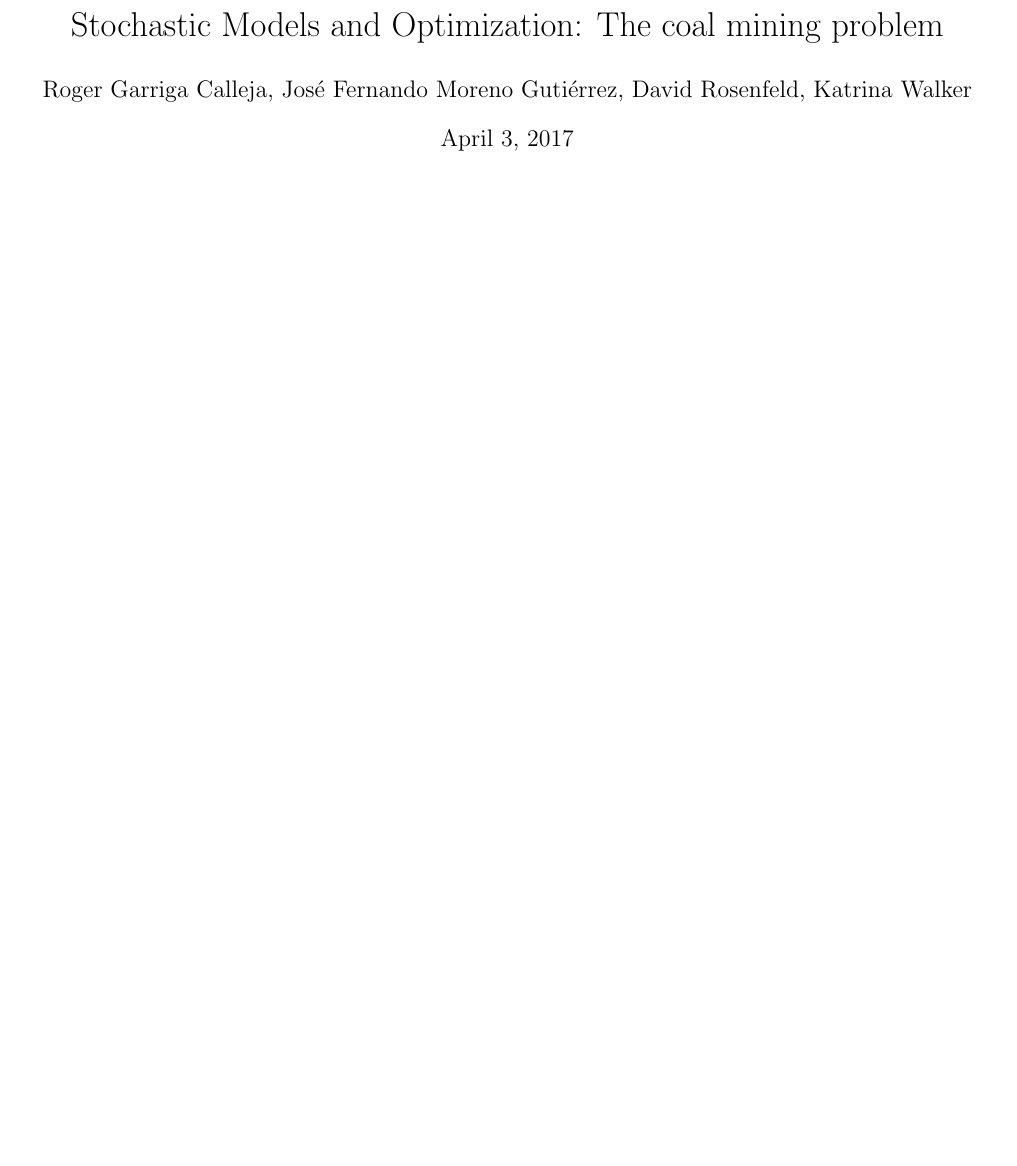
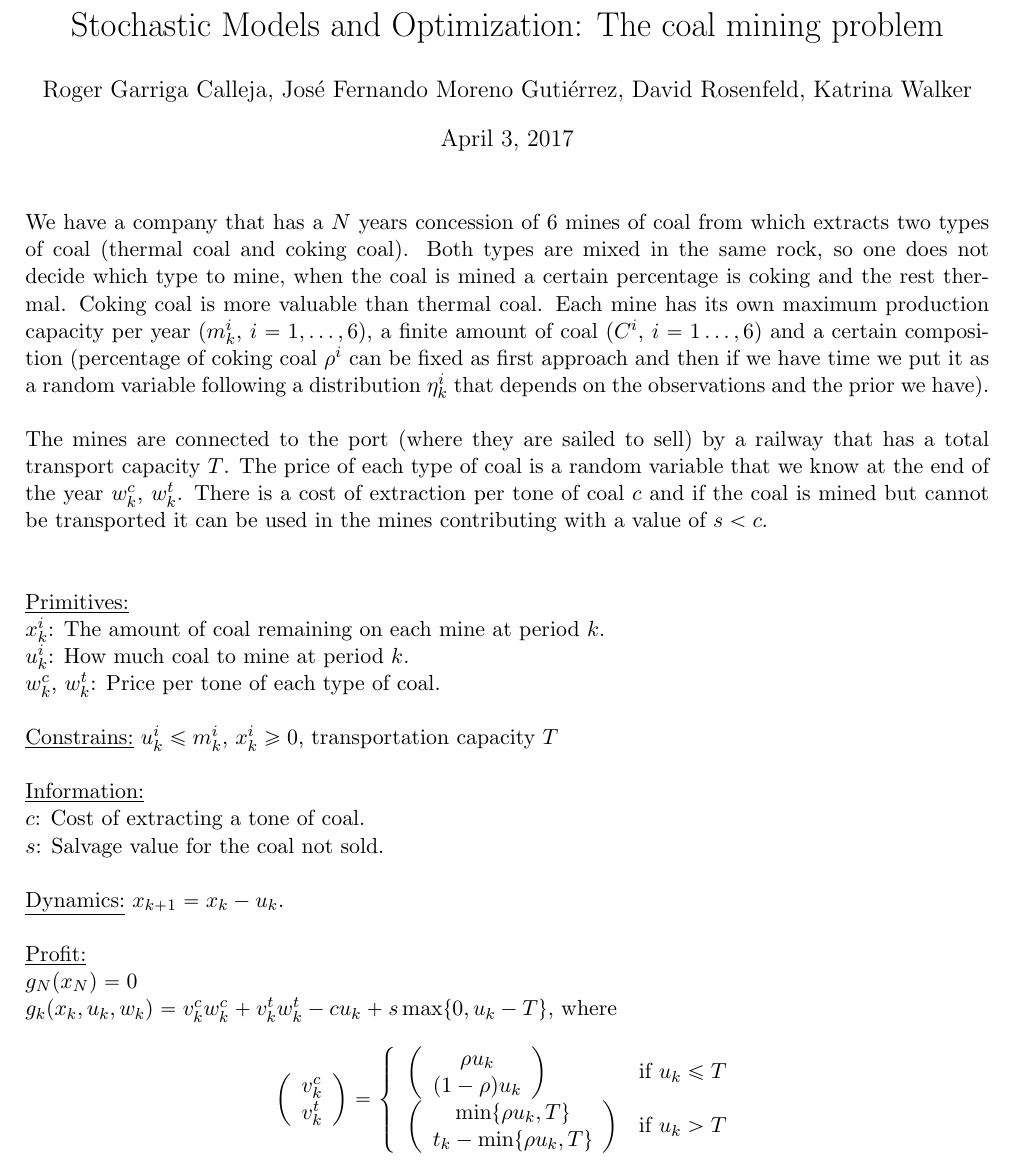
Before and after one commit to drros84/coal_dp_app, a LaTeX document (DP_Algorithm/Project.tex): part of the page, cut so that both start at the same text, the shorter picture padded with empty space. Compiled offline with pdfLaTeX.

Commit message:
problem description

```diff
--- a/DP_Algorithm/Project.tex
+++ b/DP_Algorithm/Project.tex
@@ -50,5 +50,34 @@
 	\maketitle
 
 
+We have a company that has a $N$ years concession of 6 mines of coal from which extracts two types of coal (thermal coal and coking coal). Both types are mixed in the same rock, so one does not decide which type to mine, when the coal is mined a certain percentage is coking and the rest thermal. Coking coal is more valuable than thermal coal. Each mine has its own maximum production capacity per year ($m_k^i$, $i=1,\dots,6$), a finite amount of coal ($C^i$, $i=1\dots,6$) and a certain composition (percentage of coking coal $\rho^i$ can be fixed as first approach and then if we have time we put it as a random variable following a distribution $\eta_k^i$ that depends on the observations and the prior we have). \\\\
+The mines are connected to the port (where they are sailed to sell) by a railway that has a total transport capacity $T$. The price of each type of coal is a random variable that we know at the end of the year $w_k^c$, $w_k^t$. There is a cost of extraction per tone of coal $c$ and if the coal is mined but cannot be transported it can be used in the mines contributing with a value of $s<c$.\\\\
+
+\underline{Primitives:}\\
+$x_k^i$: The amount of coal remaining on each mine at period $k$.\\
+$u_k^i$: How much coal to mine at period $k$. \\
+$w_k^c$, $w_k^t$: Price per tone of each type of coal.\\\\
+\underline{Constrains:} $u_k^i\leq m_k^i$, $x_k^i\geq 0$, transportation capacity $T$\\\\
+\underline{Information:}\\
+$c$: Cost of extracting a tone of coal.\\
+$s$: Salvage value for the coal not sold.\\\\
+\underline{Dynamics:}
+$x_{k+1}=x_k-u_k$.\\\\
+\underline{Profit:}\\
+$g_N(x_N)=0$\\
+$g_k(x_k,u_k,w_k)=v_k^cw_k^c+v_k^tw_k^t-cu_k+s\max\{0,u_k-T\}$, where $$\left(\begin{array}{c}
+v_k^c\\
+v_k^t
+\end{array}\right)=\left\{\begin{array}{ll}
+\left(\begin{array}{c}
+\rho u_k\\
+(1-\rho)u_k
+\end{array}\right) & \text{if } u_k\leq T\\
+\left(\begin{array}{c}
+\min\{\rho u_k,T\}\\
+t_k-\min\{\rho u_k,T\}
+\end{array}\right) & \text{if } u_k> T
+\end{array}\right.$$
+
 
 \end{document}
```
Also changed, not shown: DP_Algorithm/Project.pdf, 2 other files.
